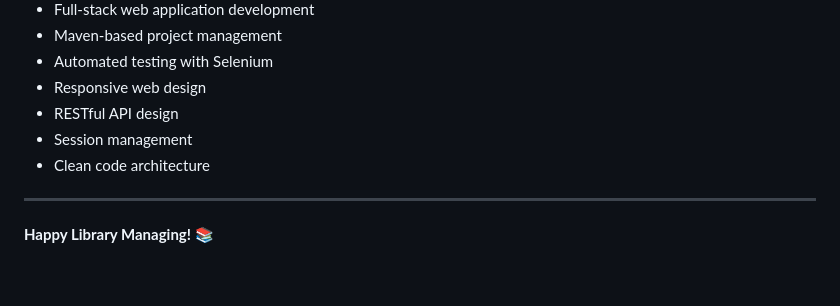
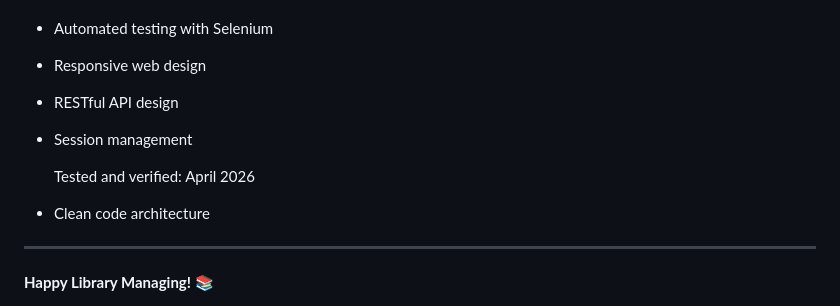
Before and after one commit to Mukta64Chaudhari/DevOPs_CI_CD, a Markdown page: README.md, the part around the change. Drawn GitHub-style; blank space fills up the shorter version.

Commit message:
verify pipeline and live deployment
Added a note indicating testing and verification date.

```diff
--- a/README.md
+++ b/README.md
@@ -760,6 +760,8 @@ Built as a comprehensive DevOps project demonstrating:
 - Responsive web design
 - RESTful API design
 - Session management
+
+  Tested and verified: April 2026
 - Clean code architecture
 
 ---
```
